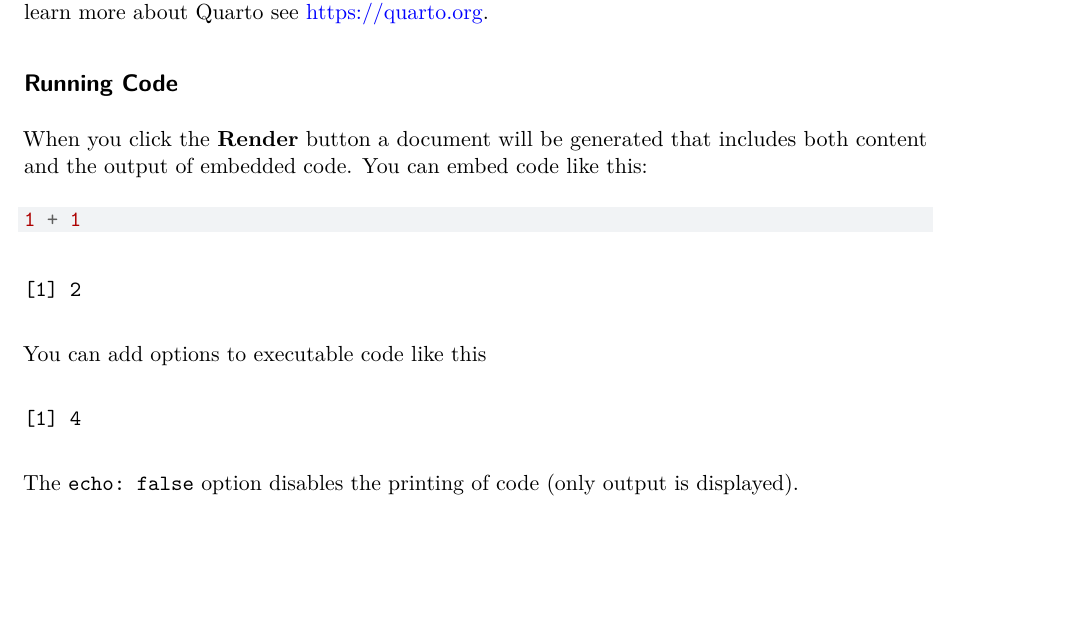
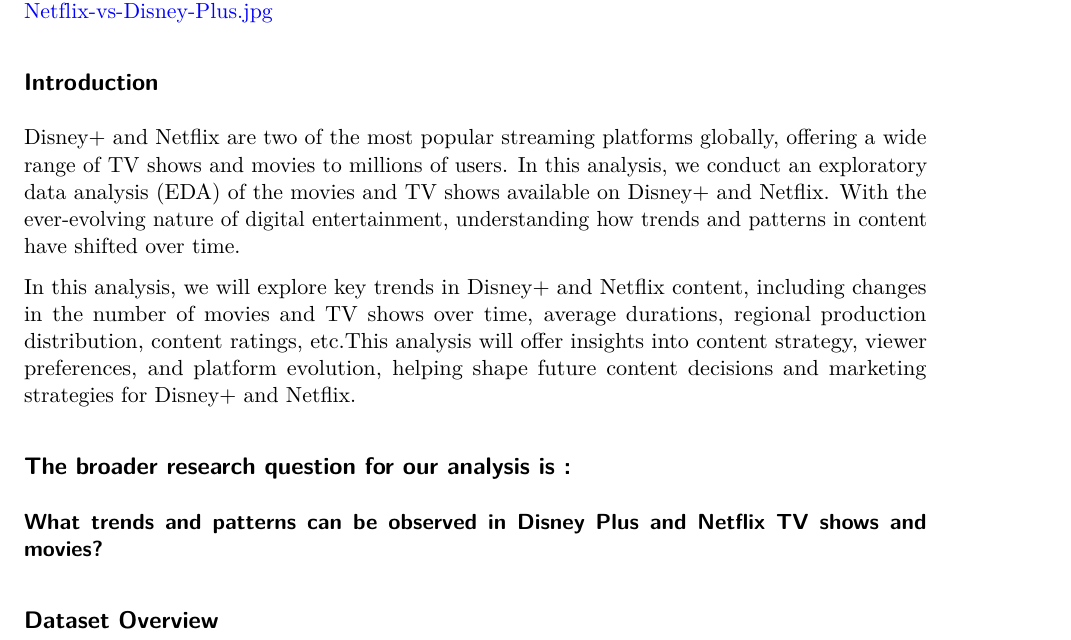
Before and after one commit to Stat184-Fall2024/Sec1_FP_Jacqueline-Maloney_Aruushi-Naik, a Quarto document (code/Disney+ Movies and TV Shows-FP.qmd): part of the page, cut at the place of the change, the shorter picture padded with empty space. Rendered offline with R 4.5, knitr and Pandoc in place of Quarto, then LaTeX, with nearby package versions; both versions are drawn in the output format of the newer one.

Commit message:
Updated the qmd file

````diff
--- a/code/Disney+ Movies and TV Shows-FP.qmd
+++ b/code/Disney+ Movies and TV Shows-FP.qmd
@@ -1,2 +1,4 @@
 ---
-title: "Disney+ Movies and TV Shows Analysis"
+title: "Disney+ and Netflix Movies and TV Shows Analysis"
+editor: visual
+format:
@@ -11,17 +15,13 @@
 
-## Running Code
+Image Credits - https://static0.gamerantimages.com/wordpress/wp-content/uploads/2022/08/Netflix-vs-Disney-Plus.jpg
 
-When you click the **Render** button a document will be generated that includes both content and the output of embedded code. You can embed code like this:
+## Introduction
 
-```{r}
-1 + 1
-```
+Disney+ and Netflix are two of the most popular streaming platforms globally, offering a wide range of TV shows and movies to millions of users. In this analysis, we conduct an exploratory data analysis (EDA) of the movies and TV shows available on Disney+ and Netflix. With the ever-evolving nature of digital entertainment, understanding how trends and patterns in content have shifted over time.
 
-You can add options to executable code like this
+In this analysis, we will explore key trends in Disney+ and Netflix content, including changes in the number of movies and TV shows over time, average durations, regional production distribution, content ratings, etc.This analysis will offer insights into content strategy, viewer preferences, and platform evolution, helping shape future content decisions and marketing strategies for Disney+ and Netflix.
 
-```{r}
-#| echo: false
-2 * 2
-```
+## The broader research question for our analysis is :
+#### What trends and patterns can be observed in Disney Plus and Netflix TV shows and movies?
 
-The `echo: false` option disables the printing of code (only output is displayed).
+## Dataset Overview
````
Also changed, not shown: code/Disney+ Movies and TV Shows-FP.qmd (10 more changed lines), 1 other file.
